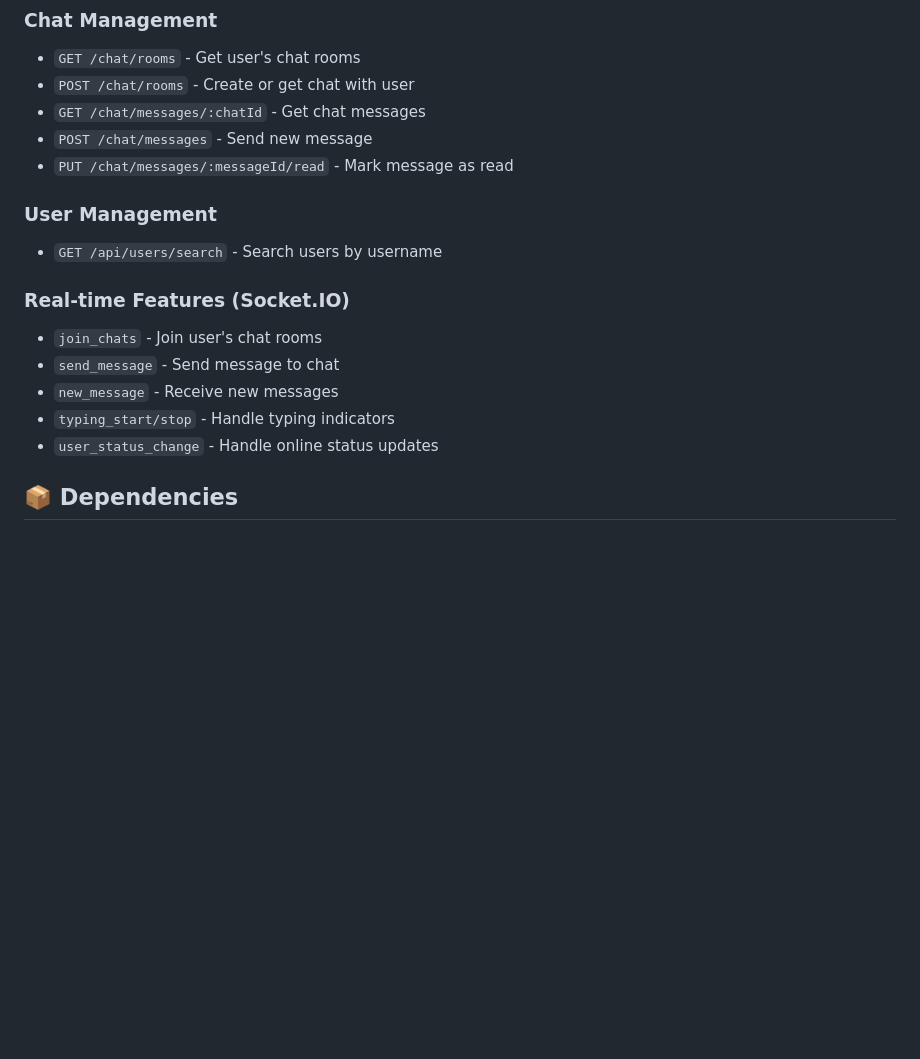
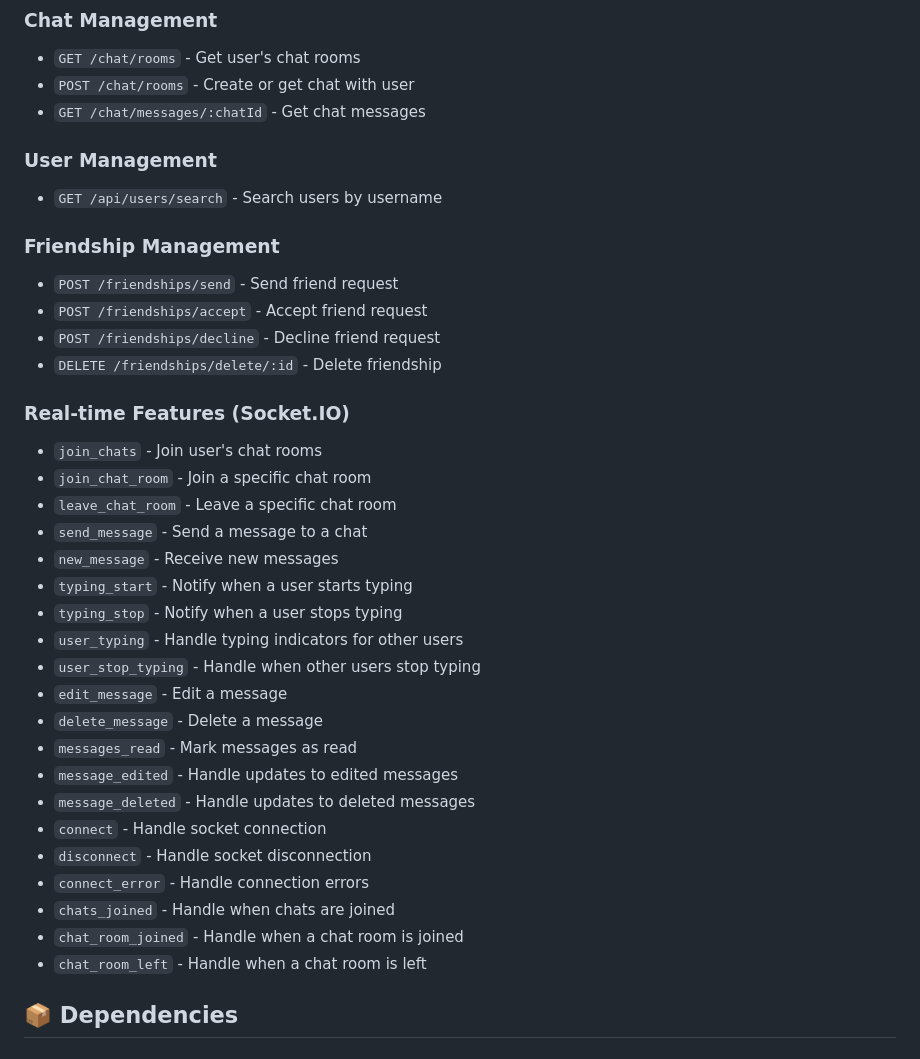
Before and after one commit to genshzin/yapyap-frontend, a Markdown page: README.md, the part around one of its changes. Drawn GitHub-style; blank space fills up the shorter version.

```diff
--- a/README.md
+++ b/README.md
@@ -130,18 +122,38 @@ The app connects to the YapYap Backend API with the following endpoints:
 - `GET /chat/rooms` - Get user's chat rooms
 - `POST /chat/rooms` - Create or get chat with user
 - `GET /chat/messages/:chatId` - Get chat messages
-- `POST /chat/messages` - Send new message
-- `PUT /chat/messages/:messageId/read` - Mark message as read
+
 
 ### User Management
 - `GET /api/users/search` - Search users by username
 
+### Friendship Management
+- `POST /friendships/send` - Send friend request
+- `POST /friendships/accept` - Accept friend request
+- `POST /friendships/decline` - Decline friend request
+- `DELETE /friendships/delete/:id` - Delete friendship
+
 ### Real-time Features (Socket.IO)
 - `join_chats` - Join user's chat rooms
-- `send_message` - Send message to chat
+- `join_chat_room` - Join a specific chat room
+- `leave_chat_room` - Leave a specific chat room
+- `send_message` - Send a message to a chat
 - `new_message` - Receive new messages
-- `typing_start/stop` - Handle typing indicators
-- `user_status_change` - Handle online status updates
+- `typing_start` - Notify when a user starts typing
+- `typing_stop` - Notify when a user stops typing
+- `user_typing` - Handle typing indicators for other users
+- `user_stop_typing` - Handle when other users stop typing
+- `edit_message` - Edit a message
+- `delete_message` - Delete a message
+- `messages_read` - Mark messages as read
+- `message_edited` - Handle updates to edited messages
+- `message_deleted` - Handle updates to deleted messages
+- `connect` - Handle socket connection
+- `disconnect` - Handle socket disconnection
+- `connect_error` - Handle connection errors
+- `chats_joined` - Handle when chats are joined
+- `chat_room_joined` - Handle when a chat room is joined
+- `chat_room_left` - Handle when a chat room is left
 
 ## 📦 Dependencies
 
```
Also changed, not shown: other parts of README.md (+37 -82 lines).
